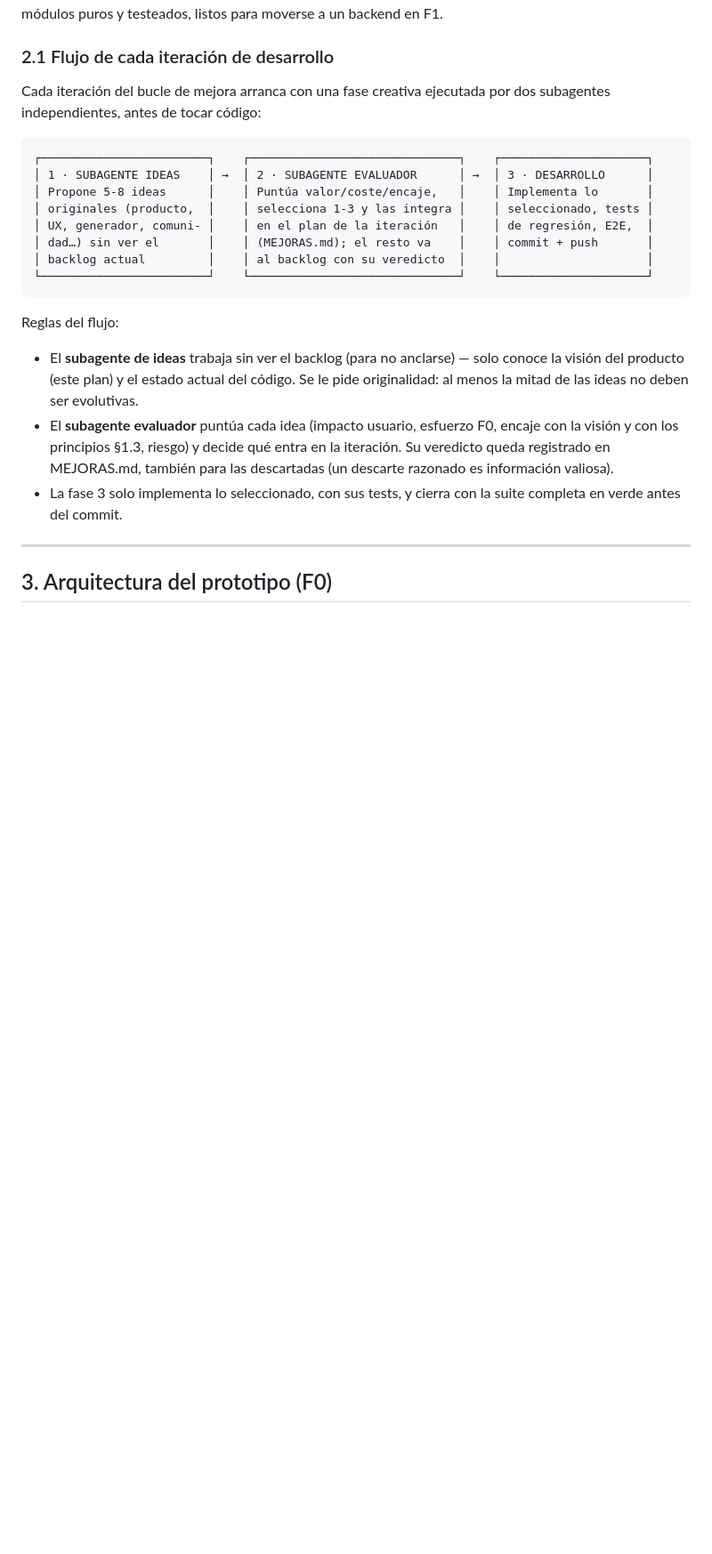
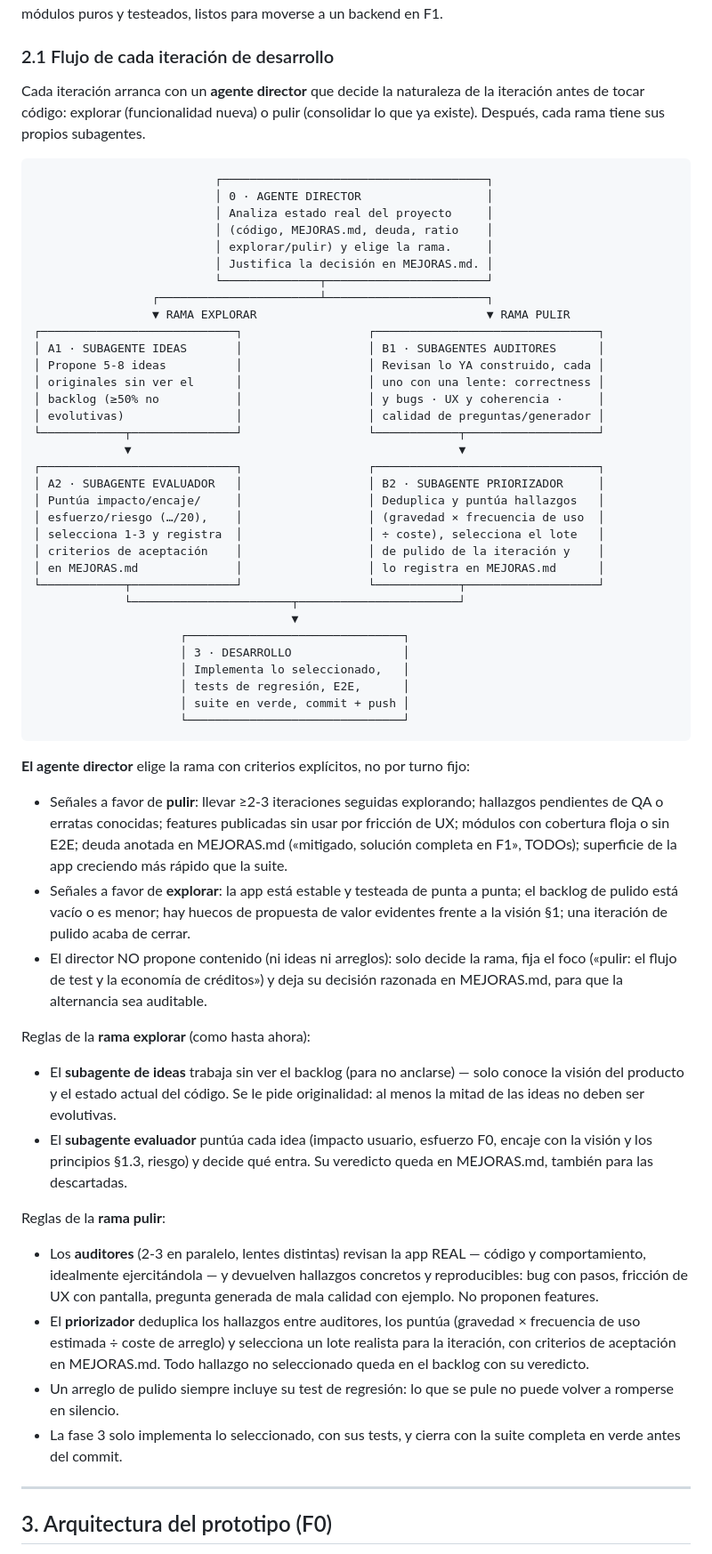
Before and after one commit to adrimicod/vinyl-player, a Markdown page: opotest/PLAN.md, the part around the change. Shown at 89% size. Drawn GitHub-style; blank space fills up the shorter version.

Commit message:
OpoTest: agente director en el flujo de iteración (PLAN.md §2.1)
Cada iteración arranca ahora con un agente director que decide con
criterios explícitos entre dos ramas: explorar (subagente de ideas →
evaluador, el flujo existente) o pulir (subagentes auditores con lentes
de bugs/UX/calidad → priorizador por gravedad × frecuencia ÷ coste).
El director no propone contenido: solo elige rama y foco, y deja su
decisión razonada en MEJORAS.md para que la alternancia sea auditable.

Co-Authored-By: Claude Fable 5 <noreply@anthropic.com>
Claude-Session: https://claude.ai/code/session_01G2QHdjPXamqSMokedATc5m

````diff
--- a/opotest/PLAN.md
+++ b/opotest/PLAN.md
@@ -40,28 +40,78 @@ La F0 (este repositorio) sirve para **validar la mecánica completa** del produc
 
 ### 2.1 Flujo de cada iteración de desarrollo
 
-Cada iteración del bucle de mejora arranca con una fase creativa ejecutada por
-dos subagentes independientes, antes de tocar código:
+Cada iteración arranca con un **agente director** que decide la naturaleza de
+la iteración antes de tocar código: explorar (funcionalidad nueva) o pulir
+(consolidar lo que ya existe). Después, cada rama tiene sus propios subagentes.
 
 ```
-┌────────────────────────┐    ┌──────────────────────────────┐    ┌─────────────────────┐
-│ 1 · SUBAGENTE IDEAS    │ →  │ 2 · SUBAGENTE EVALUADOR      │ →  │ 3 · DESARROLLO      │
-│ Propone 5-8 ideas      │    │ Puntúa valor/coste/encaje,   │    │ Implementa lo       │
-│ originales (producto,  │    │ selecciona 1-3 y las integra │    │ seleccionado, tests │
-│ UX, generador, comuni- │    │ en el plan de la iteración   │    │ de regresión, E2E,  │
-│ dad…) sin ver el       │    │ (MEJORAS.md); el resto va    │    │ commit + push       │
-│ backlog actual         │    │ al backlog con su veredicto  │    │                     │
-└────────────────────────┘    └──────────────────────────────┘    └─────────────────────┘
+                          ┌──────────────────────────────────────┐
+                          │ 0 · AGENTE DIRECTOR                  │
+                          │ Analiza estado real del proyecto     │
+                          │ (código, MEJORAS.md, deuda, ratio    │
+                          │ explorar/pulir) y elige la rama.     │
+                          │ Justifica la decisión en MEJORAS.md. │
+                          └──────────────┬───────────────────────┘
+                 ┌───────────────────────┴───────────────────────┐
+                 ▼ RAMA EXPLORAR                                 ▼ RAMA PULIR
+┌────────────────────────────┐                  ┌────────────────────────────────┐
+│ A1 · SUBAGENTE IDEAS       │                  │ B1 · SUBAGENTES AUDITORES      │
+│ Propone 5-8 ideas          │                  │ Revisan lo YA construido, cada │
+│ originales sin ver el      │                  │ uno con una lente: correctness │
+│ backlog (≥50% no           │                  │ y bugs · UX y coherencia ·     │
+│ evolutivas)                │                  │ calidad de preguntas/generador │
+└────────────┬───────────────┘                  └────────────┬───────────────────┘
+             ▼                                               ▼
+┌────────────────────────────┐                  ┌────────────────────────────────┐
+│ A2 · SUBAGENTE EVALUADOR   │                  │ B2 · SUBAGENTE PRIORIZADOR     │
+│ Puntúa impacto/encaje/     │                  │ Deduplica y puntúa hallazgos   │
+│ esfuerzo/riesgo (…/20),    │                  │ (gravedad × frecuencia de uso  │
+│ selecciona 1-3 y registra  │                  │ ÷ coste), selecciona el lote   │
+│ criterios de aceptación    │                  │ de pulido de la iteración y    │
+│ en MEJORAS.md              │                  │ lo registra en MEJORAS.md      │
+└────────────┬───────────────┘                  └────────────┬───────────────────┘
+             └───────────────────────┬───────────────────────┘
+                                     ▼
+                     ┌───────────────────────────────┐
+                     │ 3 · DESARROLLO                │
+                     │ Implementa lo seleccionado,   │
+                     │ tests de regresión, E2E,      │
+                     │ suite en verde, commit + push │
+                     └───────────────────────────────┘
 ```
 
-Reglas del flujo:
+**El agente director** elige la rama con criterios explícitos, no por turno fijo:
+- Señales a favor de **pulir**: llevar ≥2-3 iteraciones seguidas explorando;
+  hallazgos pendientes de QA o erratas conocidas; features publicadas sin usar
+  por fricción de UX; módulos con cobertura floja o sin E2E; deuda anotada en
+  MEJORAS.md («mitigado, solución completa en F1», TODOs); superficie de la app
+  creciendo más rápido que la suite.
+- Señales a favor de **explorar**: la app está estable y testeada de punta a
+  punta; el backlog de pulido está vacío o es menor; hay huecos de propuesta de
+  valor evidentes frente a la visión §1; una iteración de pulido acaba de cerrar.
+- El director NO propone contenido (ni ideas ni arreglos): solo decide la rama,
+  fija el foco («pulir: el flujo de test y la economía de créditos») y deja su
+  decisión razonada en MEJORAS.md, para que la alternancia sea auditable.
+
+Reglas de la **rama explorar** (como hasta ahora):
 - El **subagente de ideas** trabaja sin ver el backlog (para no anclarse) — solo
-  conoce la visión del producto (este plan) y el estado actual del código. Se le
-  pide originalidad: al menos la mitad de las ideas no deben ser evolutivas.
+  conoce la visión del producto y el estado actual del código. Se le pide
+  originalidad: al menos la mitad de las ideas no deben ser evolutivas.
 - El **subagente evaluador** puntúa cada idea (impacto usuario, esfuerzo F0,
-  encaje con la visión y con los principios §1.3, riesgo) y decide qué entra en
-  la iteración. Su veredicto queda registrado en MEJORAS.md, también para las
-  descartadas (un descarte razonado es información valiosa).
+  encaje con la visión y los principios §1.3, riesgo) y decide qué entra. Su
+  veredicto queda en MEJORAS.md, también para las descartadas.
+
+Reglas de la **rama pulir**:
+- Los **auditores** (2-3 en paralelo, lentes distintas) revisan la app REAL —
+  código y comportamiento, idealmente ejercitándola — y devuelven hallazgos
+  concretos y reproducibles: bug con pasos, fricción de UX con pantalla,
+  pregunta generada de mala calidad con ejemplo. No proponen features.
+- El **priorizador** deduplica los hallazgos entre auditores, los puntúa
+  (gravedad × frecuencia de uso estimada ÷ coste de arreglo) y selecciona un
+  lote realista para la iteración, con criterios de aceptación en MEJORAS.md.
+  Todo hallazgo no seleccionado queda en el backlog con su veredicto.
+- Un arreglo de pulido siempre incluye su test de regresión: lo que se pule no
+  puede volver a romperse en silencio.
 - La fase 3 solo implementa lo seleccionado, con sus tests, y cierra con la
   suite completa en verde antes del commit.
 
````
